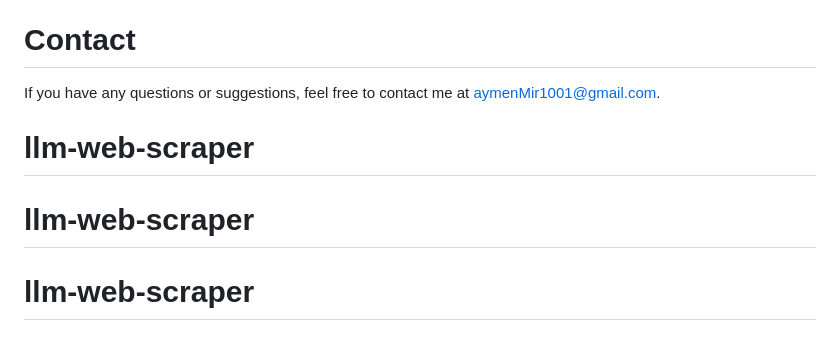
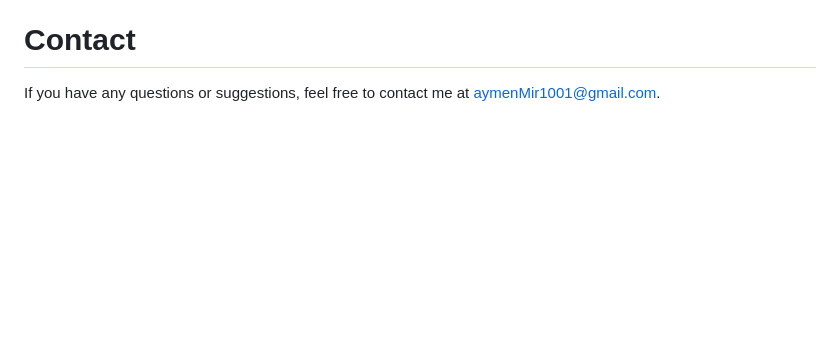
Before and after one commit to Phantom474747777/scraper-g1000, a Markdown page: README.md, the part around the change. GitHub-like rendering; blank space fills up the shorter version.

Commit message:
initial commit

```diff
--- a/README.md
+++ b/README.md
@@ -88,6 +88,3 @@ Contributions are welcome! Please open an issue or submit a pull request for any
 
 # Contact
 If you have any questions or suggestions, feel free to contact me at aymenMir1001@gmail.com.
-# llm-web-scraper
-# llm-web-scraper
-# llm-web-scraper
```
